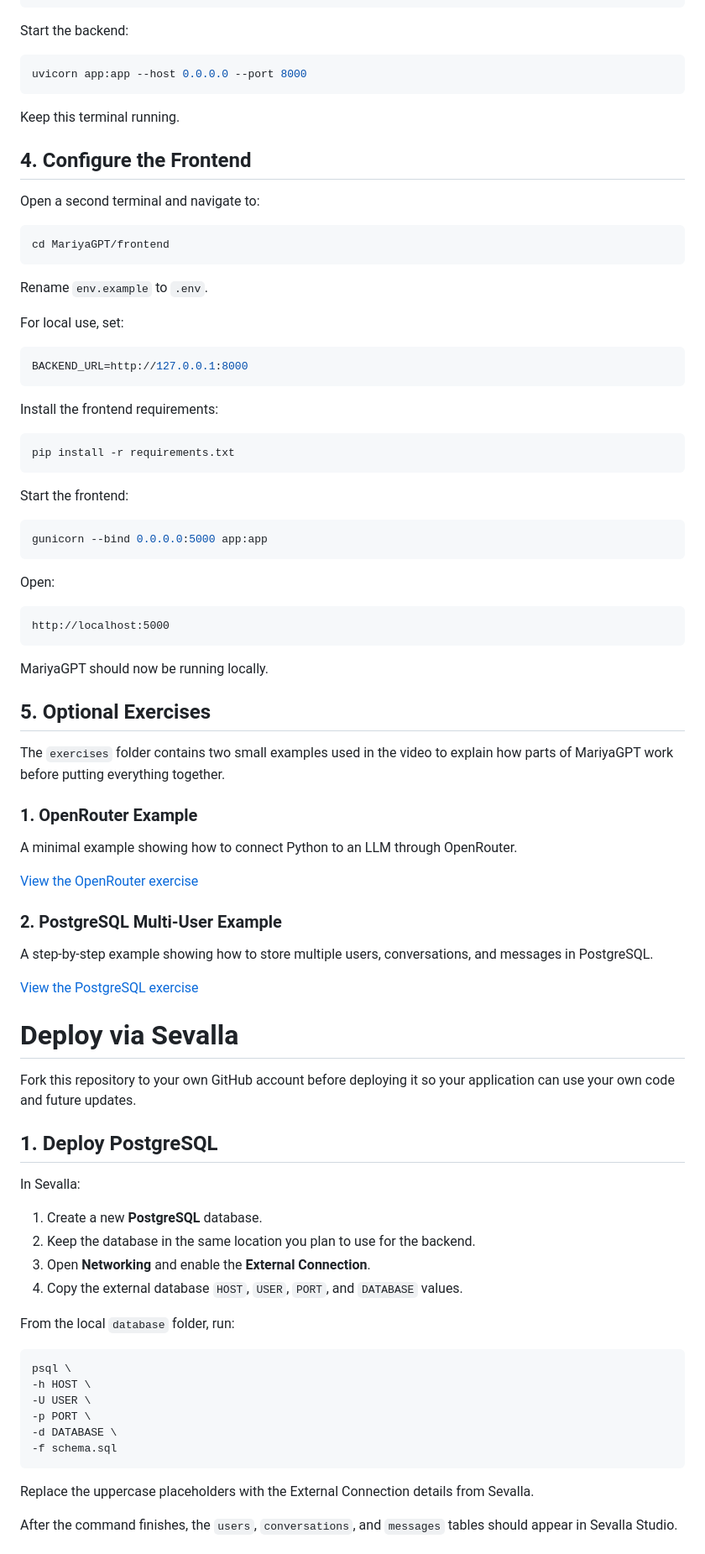
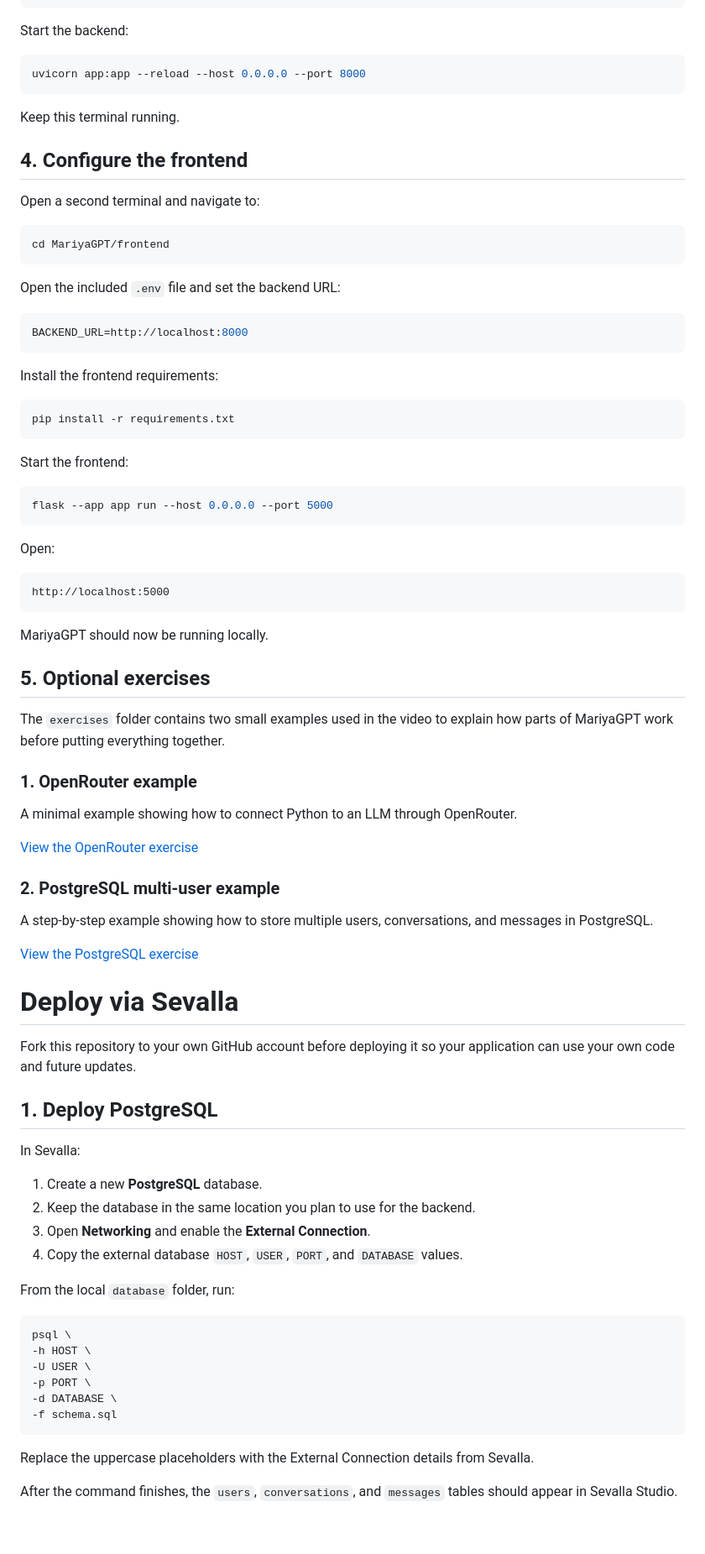
Before and after one commit to MariyaSha/MariyaGPT, a Markdown page: README.md, the part around one of its changes. Shown at 84% size. Rendered like a GitHub page; blank space fills up the shorter version.

````diff
--- a/README.md
+++ b/README.md
@@ -112,12 +119,12 @@ pip install -r requirements.txt
 Start the backend:
 
 ``` bash
-uvicorn app:app --host 0.0.0.0 --port 8000
+uvicorn app:app --reload --host 0.0.0.0 --port 8000
 ```
 
 Keep this terminal running.
 
-## 4. Configure the Frontend
+## 4. Configure the frontend
 
 Open a second terminal and navigate to:
 
@@ -125,12 +132,10 @@ Open a second terminal and navigate to:
 cd MariyaGPT/frontend
 ```
 
-Rename `env.example` to `.env`.
-
-For local use, set:
+Open the included `.env` file and set the backend URL:
 
 ``` env
-BACKEND_URL=http://127.0.0.1:8000
+BACKEND_URL=http://localhost:8000
 ```
 
 Install the frontend requirements:
@@ -142,7 +147,7 @@ pip install -r requirements.txt
 Start the frontend:
 
 ``` bash
-gunicorn --bind 0.0.0.0:5000 app:app
+flask --app app run --host 0.0.0.0 --port 5000
 ```
 
 Open:
@@ -153,34 +158,40 @@ http://localhost:5000
 
 MariyaGPT should now be running locally.
 
-## 5. Optional Exercises
+## 5. Optional exercises
 
-The `exercises` folder contains two small examples used in the video to explain how parts of MariyaGPT work before putting everything together.
+The `exercises` folder contains two small examples used in the video to
+explain how parts of MariyaGPT work before putting everything together.
 
-### 1. OpenRouter Example
+### 1. OpenRouter example
 
-A minimal example showing how to connect Python to an LLM through OpenRouter.
+A minimal example showing how to connect Python to an LLM through
+OpenRouter.
 
 [View the OpenRouter exercise](./exercises/01-openrouter)
 
-### 2. PostgreSQL Multi-User Example
+### 2. PostgreSQL multi-user example
 
-A step-by-step example showing how to store multiple users, conversations, and messages in PostgreSQL.
+A step-by-step example showing how to store multiple users,
+conversations, and messages in PostgreSQL.
 
 [View the PostgreSQL exercise](./exercises/02-postgresql-multiuser)
 
 # Deploy via Sevalla
 
-Fork this repository to your own GitHub account before deploying it so your application can use your own code and future updates.
+Fork this repository to your own GitHub account before deploying it so
+your application can use your own code and future updates.
 
 ## 1. Deploy PostgreSQL
 
 In Sevalla:
 
 1.  Create a new **PostgreSQL** database.
-2.  Keep the database in the same location you plan to use for the backend.
+2.  Keep the database in the same location you plan to use for the
+    backend.
 3.  Open **Networking** and enable the **External Connection**.
-4.  Copy the external database `HOST`, `USER`, `PORT`, and `DATABASE` values.
+4.  Copy the external database `HOST`, `USER`, `PORT`, and `DATABASE`
+    values.
 
 From the local `database` folder, run:
 
@@ -193,7 +204,9 @@ psql \
 -f schema.sql
 ```
 
-Replace the uppercase placeholders with the External Connection details from Sevalla.
+Replace the uppercase placeholders with the External Connection details
+from Sevalla.
 
-After the command finishes, the `users`, `conversations`, and `messages` tables should appear in Sevalla Studio.
+After the command finishes, the `users`, `conversations`, and `messages`
+tables should appear in Sevalla Studio.
 
````
Also changed, not shown: other parts of README.md (+45 -30 lines).
